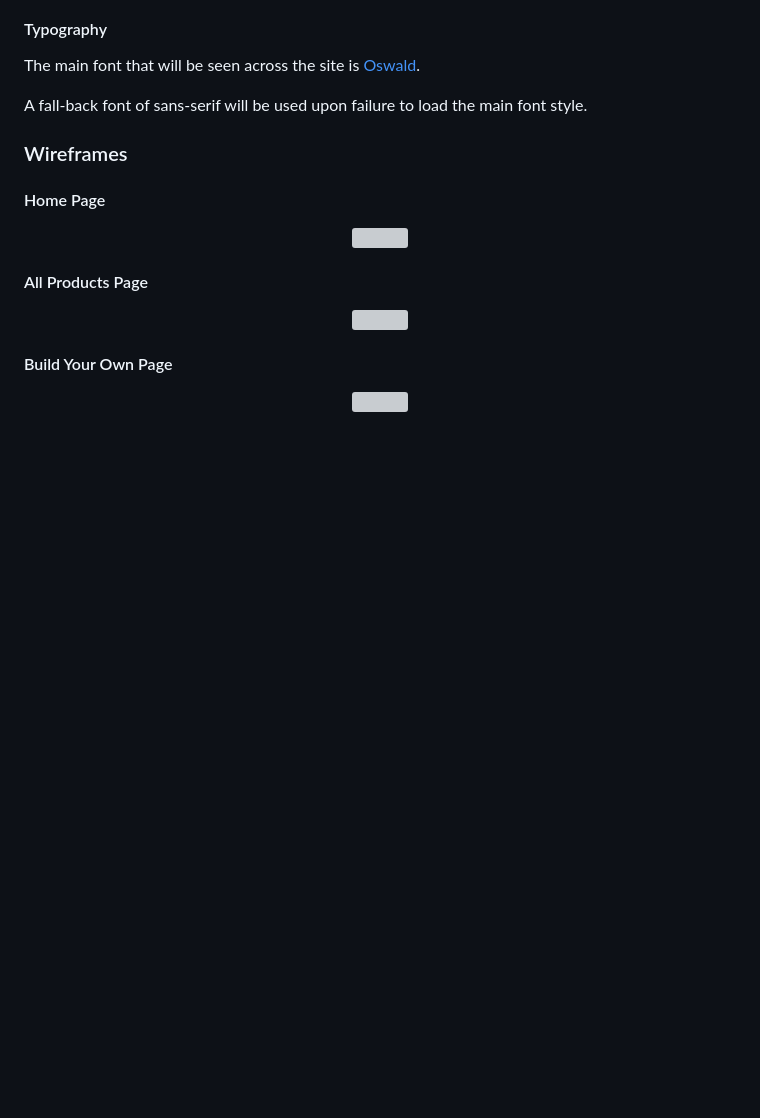
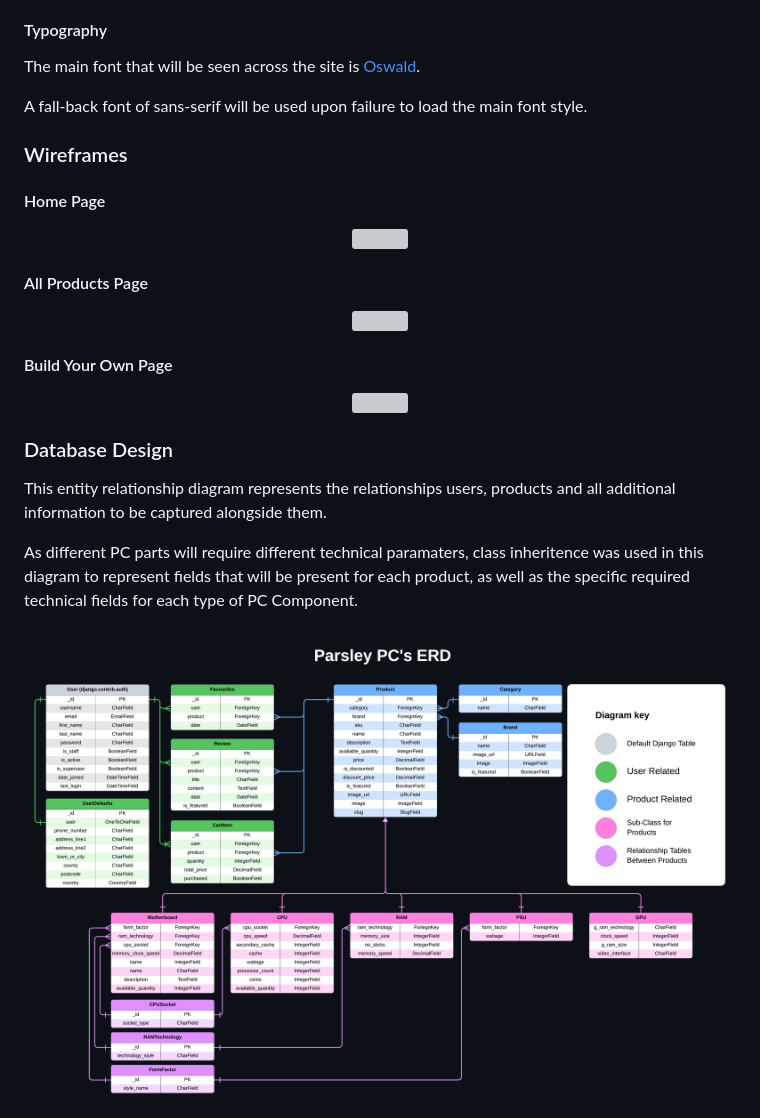
Before and after one commit to Mark-Assessment/n-parsley-parsleys-pcs-M4-2, a Markdown page: README.md, the part around the change. Rendered like a GitHub page; pictures changed too: design/database-erd.png (added); blank space fills up the shorter version; grey boxes are pictures that could not be loaded.

Commit message:
docs: Add ERD to README

```diff
--- a/README.md
+++ b/README.md
@@ -133,3 +133,13 @@ A fall-back font of sans-serif will be used upon failure to load the main font s
 <div align=center>
     <img src="./design/wireframes/build-you-own.png" >
 </div>
+
+### Database Design
+
+This entity relationship diagram represents the relationships users, products and all additional information to be captured alongside them.
+
+As different PC parts will require different technical paramaters, class inheritence was used in this diagram to represent fields that will be present for each product, as well as the specific required technical fields for each type of PC Component.
+
+<div align=center>
+    <img src="./design/database-erd.png" >
+</div>
```
